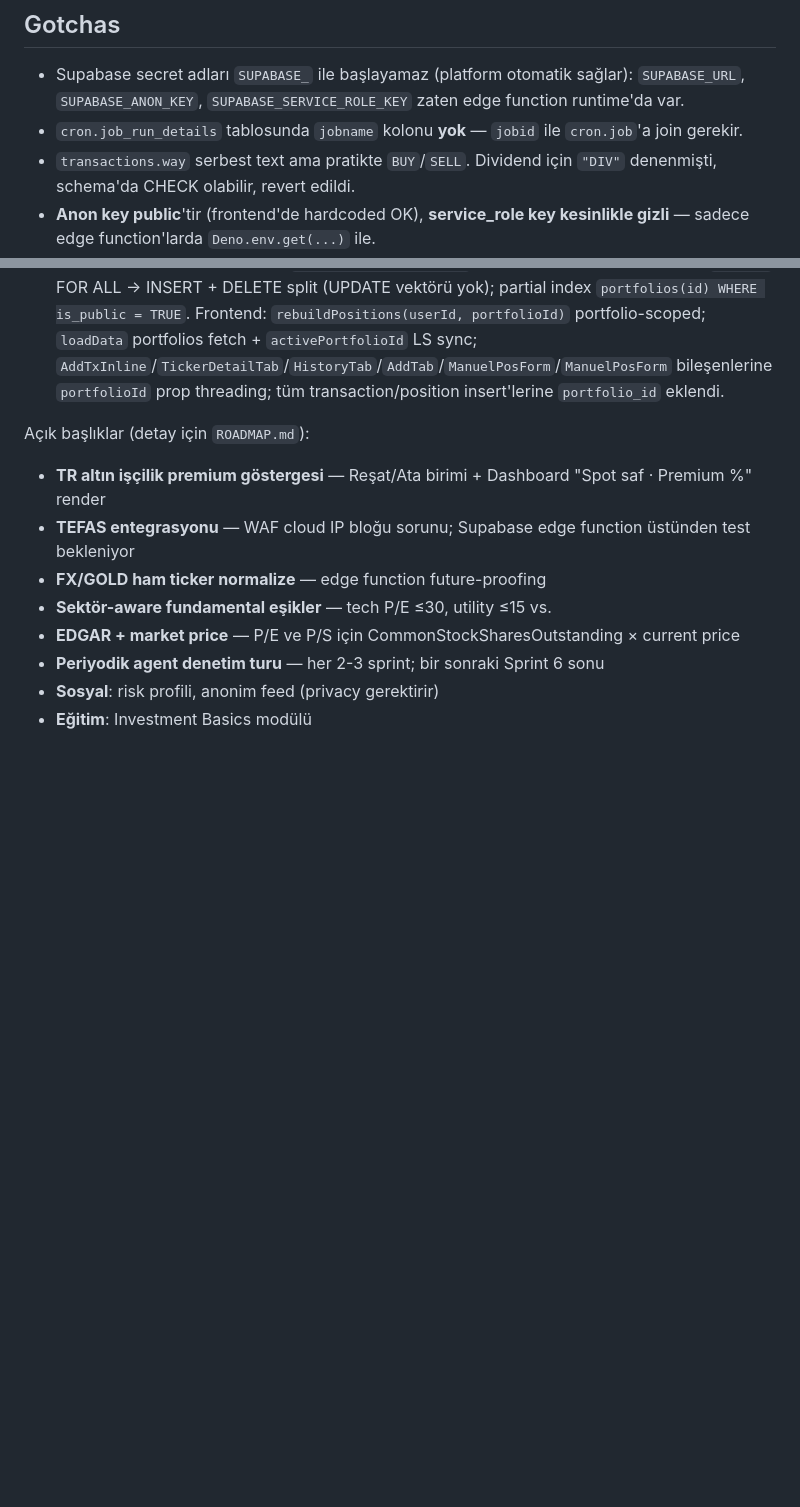
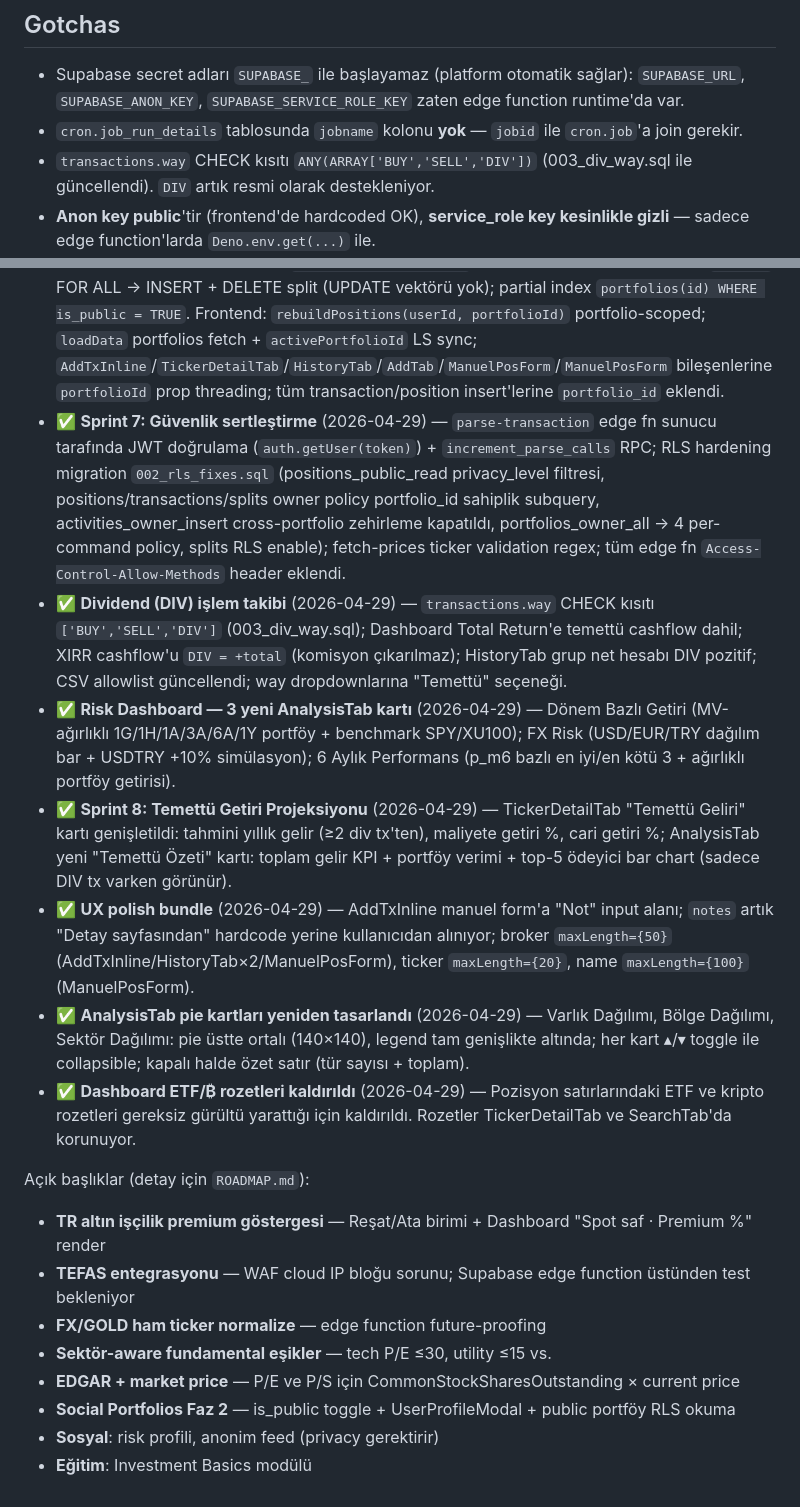
Before and after one commit to canmrtr/Investment-Ledger, a Markdown page: CLAUDE.md, 2 parts joined by grey strips. GitHub-like rendering; blank space fills up the shorter version.

```diff
--- a/CLAUDE.md
+++ b/CLAUDE.md
@@ -334,7 +334,7 @@ Sticky pos.3 nav sekmesi (Dashboard | İşlemler | **Analiz** | Ara | Ayarlar).
 
 - Supabase secret adları `SUPABASE_` ile başlayamaz (platform otomatik sağlar): `SUPABASE_URL`, `SUPABASE_ANON_KEY`, `SUPABASE_SERVICE_ROLE_KEY` zaten edge function runtime'da var.
 - `cron.job_run_details` tablosunda `jobname` kolonu **yok** — `jobid` ile `cron.job`'a join gerekir.
-- `transactions.way` serbest text ama pratikte `BUY`/`SELL`. Dividend için `"DIV"` denenmişti, schema'da CHECK olabilir, revert edildi.
+- `transactions.way` CHECK kısıtı `ANY(ARRAY['BUY','SELL','DIV'])` (003_div_way.sql ile güncellendi). `DIV` artık resmi olarak destekleniyor.
 - **Anon key public**'tir (frontend'de hardcoded OK), **service_role key kesinlikle gizli** — sadece edge function'larda `Deno.env.get(...)` ile.
 - CSV export/import round-trip: virgül/tırnaklı alanlar için `csvEsc()` kullan, aksi halde "Apple, Inc" parçalanır.
 - Edge function `pos` değiştiğinde useEffect ile auto-fetch tetikler → `busy.h/p` guard'ı korunmalı.
@@ -426,6 +426,13 @@ Detaylı liste için **`ROADMAP.md`** dosyasına bakın. Tamamlananlar:
 - ✅ **Kripto/non-BIST market value currency bug fix** (2026-04-27) — `mvDisp` ve `allDisp` artık `priceCur = p.type==="BIST"?"TRY":"USD"` kullanıyor (price_cache: BIST→TRY Yahoo, diğer→USD Massive). `p.currency` stale TRY iken BTC=$18 görünümü düzeltildi. `rebuildPositions` normCur: `BIST→TRY`, `EUR→EUR`, diğer→`USD`. HistoryTab tüm `"$"` hardcode → `displaySym(currency)`.
 - ✅ **Sprint 6 Milestone A+B** (2026-04-29) — Sektör Dağılımı: AnalysisTab mount useEffect auto-fetch + CRYPTO/GOLD/FX/FUND tip bazlı fallback. Period buton wrap: `.fbar` scrollable. Başa Baş Analizi: AnalysisTab kart 7 (komisyon dahil break-even + distPct%). Potansiyel Kayıp Simülasyonu: AnalysisTab kart 8 (%10/20/30 senaryo bar).
 - ✅ **Social Portfolios Faz 1 — Altyapı** (2026-04-29) — `portfolios` tablosu (`id, user_id, name, is_public, privacy_level, created_at, updated_at`); `follows` (follower_id/following_id PK + CHECK self-follow); `portfolio_activities` (buy/sell/position_add/position_remove); `positions`/`transactions`/`splits` tablolarına `portfolio_id UUID NOT NULL` FK (`ON DELETE RESTRICT`); mevcut kullanıcılar için "Ana Portföy" backfill migration (001_portfolios_faz1.sql, Supabase'e apply edildi). RLS: `auth.uid() IS NOT NULL` tüm public read policy'lerinde; `follows` FOR ALL → INSERT + DELETE split (UPDATE vektörü yok); partial index `portfolios(id) WHERE is_public = TRUE`. Frontend: `rebuildPositions(userId, portfolioId)` portfolio-scoped; `loadData` portfolios fetch + `activePortfolioId` LS sync; `AddTxInline`/`TickerDetailTab`/`HistoryTab`/`AddTab`/`ManuelPosForm`/`ManuelPosForm` bileşenlerine `portfolioId` prop threading; tüm transaction/position insert'lerine `portfolio_id` eklendi.
+- ✅ **Sprint 7: Güvenlik sertleştirme** (2026-04-29) — `parse-transaction` edge fn sunucu tarafında JWT doğrulama (`auth.getUser(token)`) + `increment_parse_calls` RPC; RLS hardening migration `002_rls_fixes.sql` (positions_public_read privacy_level filtresi, positions/transactions/splits owner policy portfolio_id sahiplik subquery, activities_owner_insert cross-portfolio zehirleme kapatıldı, portfolios_owner_all → 4 per-command policy, splits RLS enable); fetch-prices ticker validation regex; tüm edge fn `Access-Control-Allow-Methods` header eklendi.
+- ✅ **Dividend (DIV) işlem takibi** (2026-04-29) — `transactions.way` CHECK kısıtı `['BUY','SELL','DIV']` (003_div_way.sql); Dashboard Total Return'e temettü cashflow dahil; XIRR cashflow'u `DIV = +total` (komisyon çıkarılmaz); HistoryTab grup net hesabı DIV pozitif; CSV allowlist güncellendi; way dropdownlarına "Temettü" seçeneği.
+- ✅ **Risk Dashboard — 3 yeni AnalysisTab kartı** (2026-04-29) — Dönem Bazlı Getiri (MV-ağırlıklı 1G/1H/1A/3A/6A/1Y portföy + benchmark SPY/XU100); FX Risk (USD/EUR/TRY dağılım bar + USDTRY +10% simülasyon); 6 Aylık Performans (p_m6 bazlı en iyi/en kötü 3 + ağırlıklı portföy getirisi).
+- ✅ **Sprint 8: Temettü Getiri Projeksiyonu** (2026-04-29) — TickerDetailTab "Temettü Geliri" kartı genişletildi: tahmini yıllık gelir (≥2 div tx'ten), maliyete getiri %, cari getiri %; AnalysisTab yeni "Temettü Özeti" kartı: toplam gelir KPI + portföy verimi + top-5 ödeyici bar chart (sadece DIV tx varken görünür).
+- ✅ **UX polish bundle** (2026-04-29) — AddTxInline manuel form'a "Not" input alanı; `notes` artık "Detay sayfasından" hardcode yerine kullanıcıdan alınıyor; broker `maxLength={50}` (AddTxInline/HistoryTab×2/ManuelPosForm), ticker `maxLength={20}`, name `maxLength={100}` (ManuelPosForm).
+- ✅ **AnalysisTab pie kartları yeniden tasarlandı** (2026-04-29) — Varlık Dağılımı, Bölge Dağılımı, Sektör Dağılımı: pie üstte ortalı (140×140), legend tam genişlikte altında; her kart ▴/▾ toggle ile collapsible; kapalı halde özet satır (tür sayısı + toplam).
+- ✅ **Dashboard ETF/₿ rozetleri kaldırıldı** (2026-04-29) — Pozisyon satırlarındaki ETF ve kripto rozetleri gereksiz gürültü yarattığı için kaldırıldı. Rozetler TickerDetailTab ve SearchTab'da korunuyor.
 
 Açık başlıklar (detay için `ROADMAP.md`):
 - **TR altın işçilik premium göstergesi** — Reşat/Ata birimi + Dashboard "Spot saf · Premium %" render
@@ -433,6 +440,6 @@ Açık başlıklar (detay için `ROADMAP.md`):
 - **FX/GOLD ham ticker normalize** — edge function future-proofing
 - **Sektör-aware fundamental eşikler** — tech P/E ≤30, utility ≤15 vs.
 - **EDGAR + market price** — P/E ve P/S için CommonStockSharesOutstanding × current price
-- **Periyodik agent denetim turu** — her 2-3 sprint; bir sonraki Sprint 6 sonu
+- **Social Portfolios Faz 2** — is_public toggle + UserProfileModal + public portföy RLS okuma
 - **Sosyal**: risk profili, anonim feed (privacy gerektirir)
 - **Eğitim**: Investment Basics modülü
```
Also changed, not shown: ROADMAP.md (+21 -15 lines).
